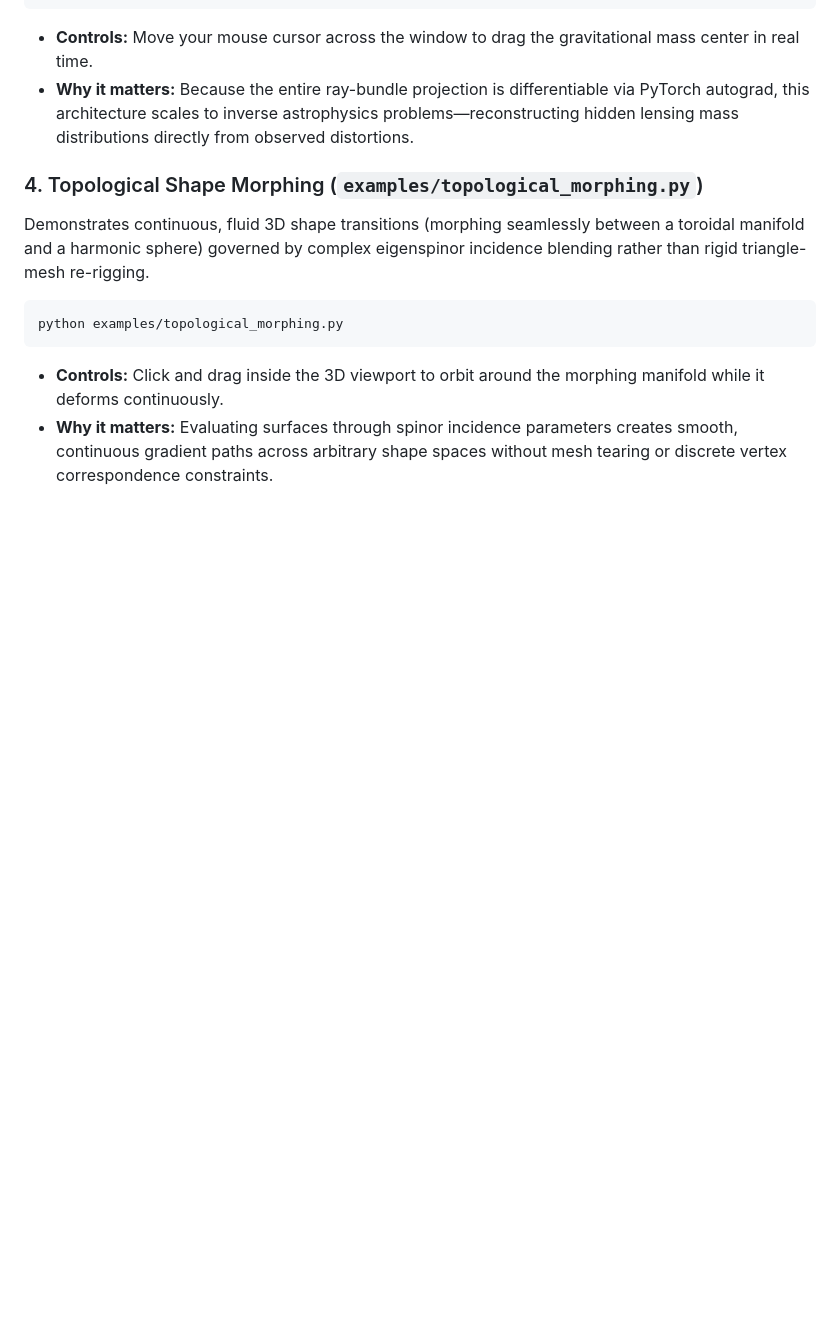
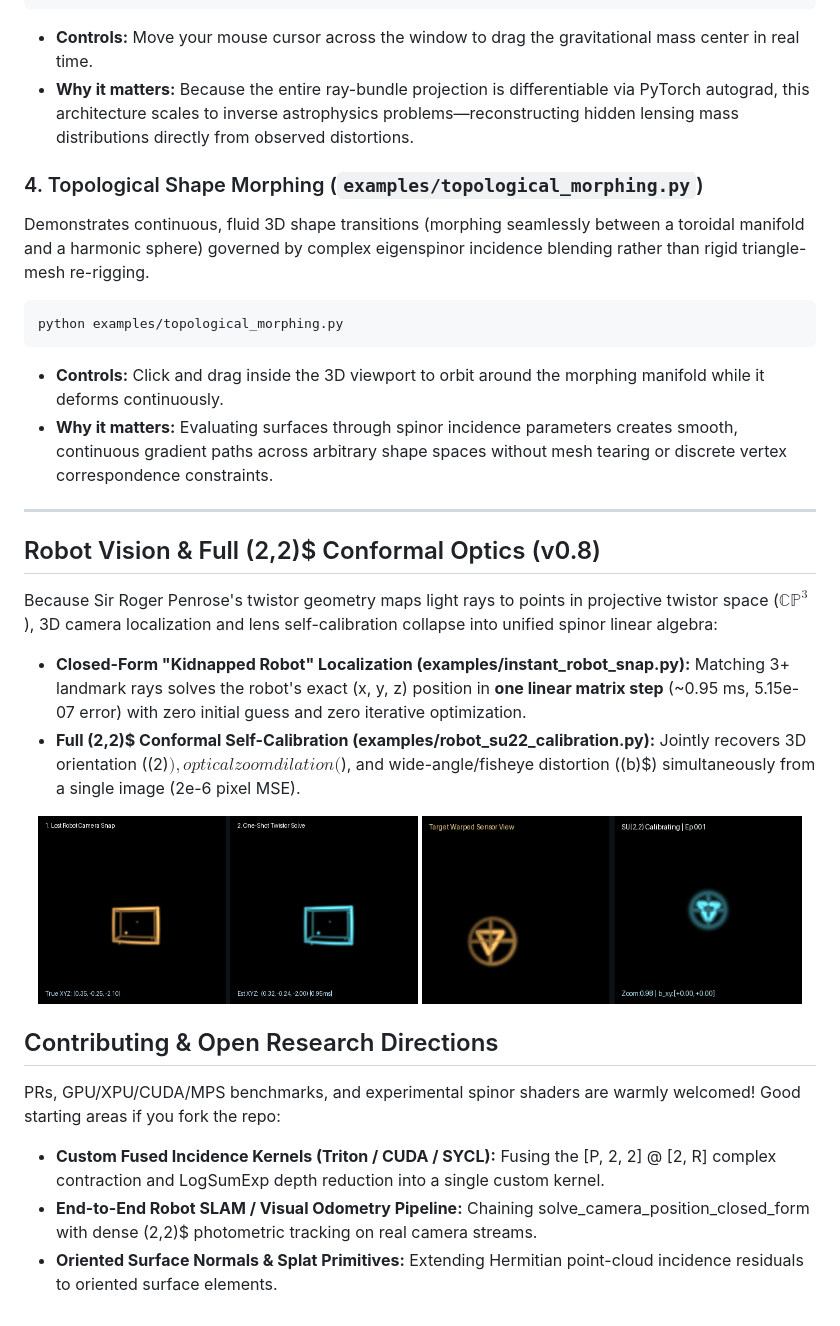
Before and after one commit to isopidi-stack/twistor-render-core, a Markdown page: README.md, the part around the change. Drawn GitHub-style; pictures changed too: assets/kidnapped_robot_snap.png (added), assets/su22_robot_calibration.gif (added); blank space fills up the shorter version.

Commit message:
Release v0.8: Closed-form twistor robot localization and full SU(2,2) conformal self-calibration

```diff
--- a/README.md
+++ b/README.md
@@ -91,3 +91,23 @@ Demonstrates continuous, fluid 3D shape transitions (morphing seamlessly between
 
 - **Controls:** Click and drag inside the 3D viewport to orbit around the morphing manifold while it deforms continuously.
 - **Why it matters:** Evaluating surfaces through spinor incidence parameters creates smooth, continuous gradient paths across arbitrary shape spaces without mesh tearing or discrete vertex correspondence constraints.
+---
+
+## Robot Vision & Full (2,2)$ Conformal Optics (v0.8)
+
+Because Sir Roger Penrose's twistor geometry maps light rays to points in projective twistor space ($\mathbb{CP}^3$), 3D camera localization and lens self-calibration collapse into unified spinor linear algebra:
+
+* **Closed-Form "Kidnapped Robot" Localization (examples/instant_robot_snap.py):** Matching 3+ landmark rays solves the robot's exact (x, y, z) position in **one linear matrix step** (~0.95 ms, 5.15e-07 error) with zero initial guess and zero iterative optimization.
+* **Full (2,2)$ Conformal Self-Calibration (examples/robot_su22_calibration.py):** Jointly recovers 3D orientation ((2)$), optical zoom dilation ($), and wide-angle/fisheye distortion ((b)$) simultaneously from a single image (2e-6 pixel MSE).
+
+<p align="center">
+  <img src="assets/kidnapped_robot_snap.png" alt="Kidnapped Robot One-Shot Twistor Localization" width="48%" />
+  <img src="assets/su22_robot_calibration.gif" alt="Full SU(2,2) Conformal Robot Self-Calibration" width="48%" />
+</p>
+
+## Contributing & Open Research Directions
+
+PRs, GPU/XPU/CUDA/MPS benchmarks, and experimental spinor shaders are warmly welcomed! Good starting areas if you fork the repo:
+* **Custom Fused Incidence Kernels (Triton / CUDA / SYCL):** Fusing the [P, 2, 2] @ [2, R] complex contraction and LogSumExp depth reduction into a single custom kernel.
+* **End-to-End Robot SLAM / Visual Odometry Pipeline:** Chaining solve_camera_position_closed_form with dense (2,2)$ photometric tracking on real camera streams.
+* **Oriented Surface Normals & Splat Primitives:** Extending Hermitian point-cloud incidence residuals to oriented surface elements.
```
Also changed, not shown: 3 other files.
